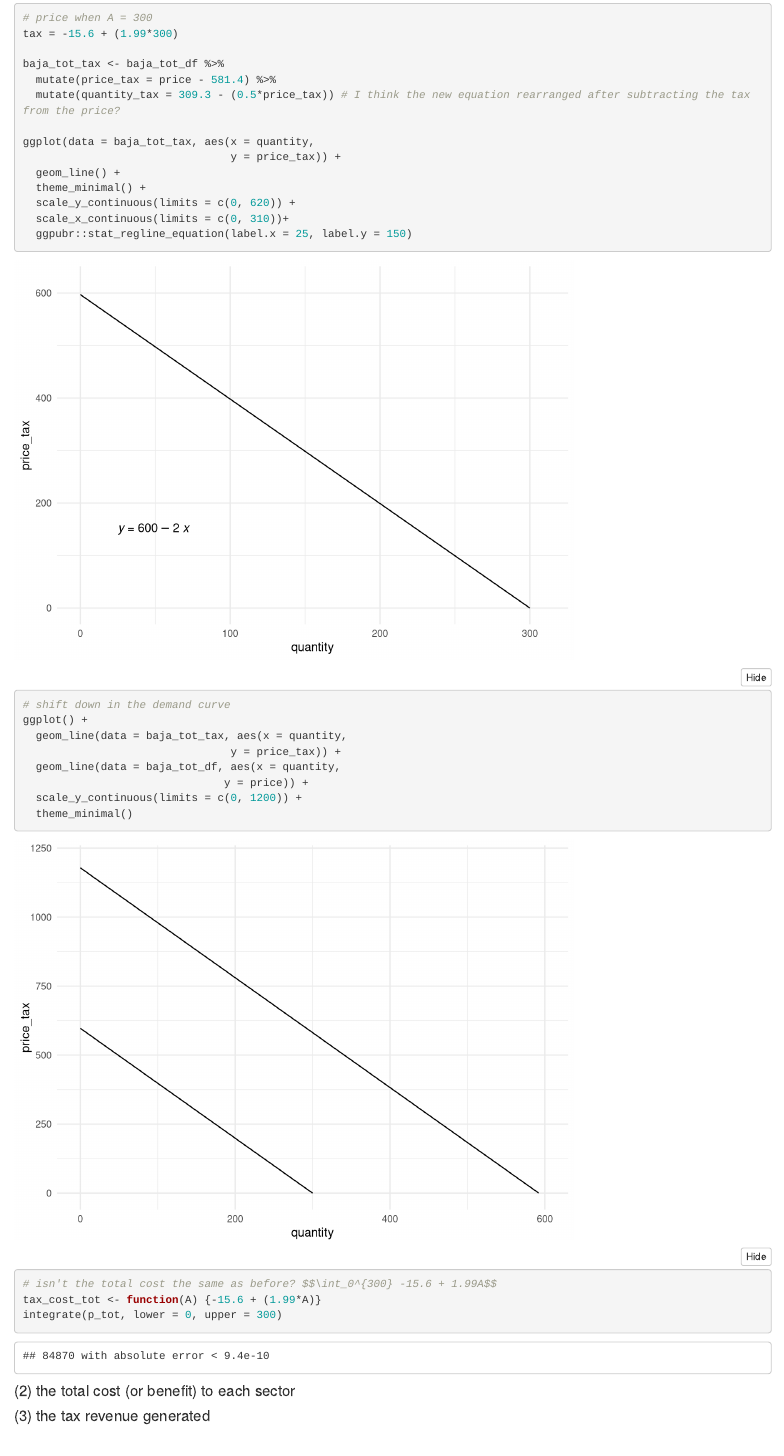
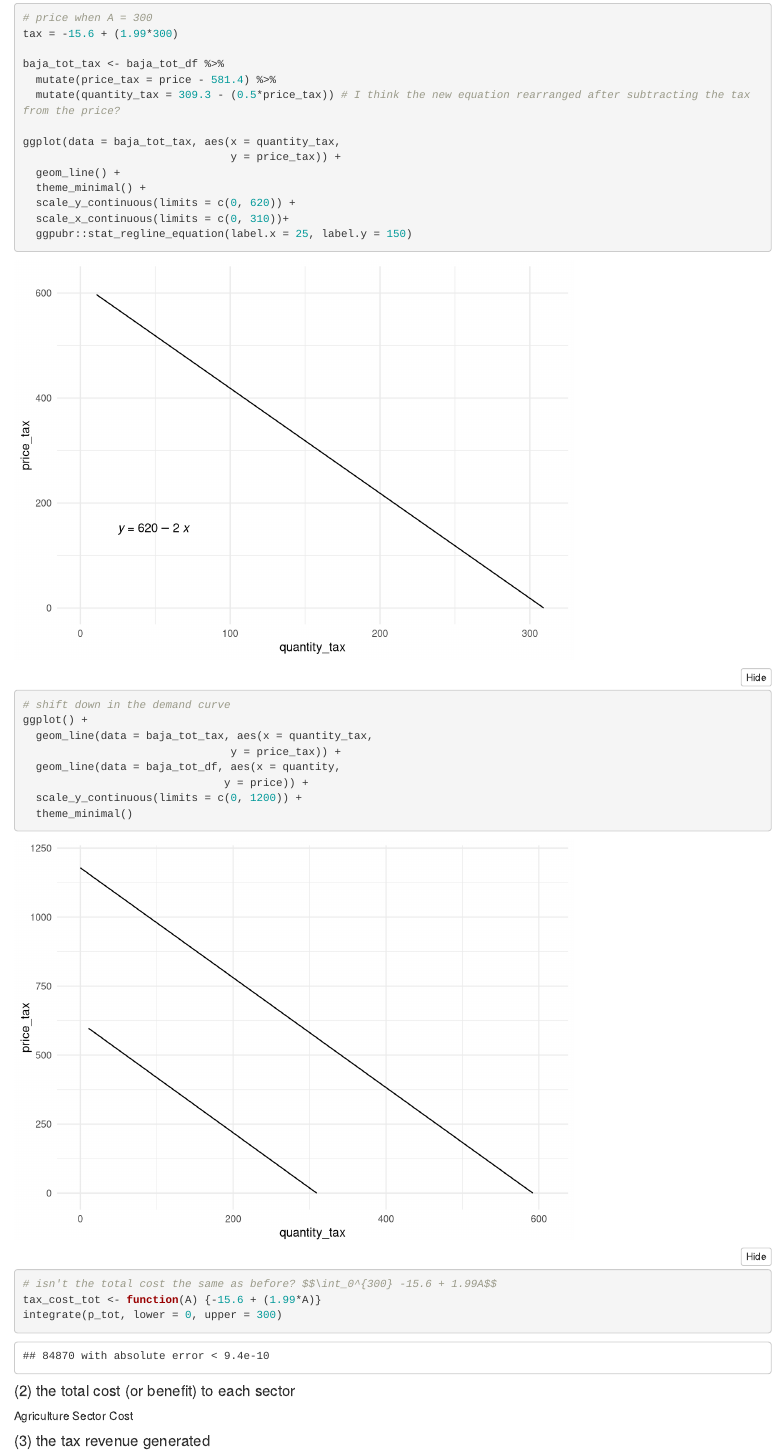
Before and after one commit to kristingill/econ_hw2, an R Markdown document (econ_hw2.Rmd): the page in a window 1100 px wide, from 10590 px down. Rendered offline with R 4.5, knitr and Pandoc, with nearby package versions; folded parts are opened; column names are cleaned by a stand-in for the janitor package.

Commit message:
to prevent merge conflicts

````diff
--- a/econ_hw2.Rmd
+++ b/econ_hw2.Rmd
@@ -285,7 +285,7 @@ baja_tot_tax <- baja_tot_df %>%
   mutate(price_tax = price - 581.4) %>%
   mutate(quantity_tax = 309.3 - (0.5*price_tax)) # I think the new equation rearranged after subtracting the tax from the price?
 
-ggplot(data = baja_tot_tax, aes(x = quantity,
+ggplot(data = baja_tot_tax, aes(x = quantity_tax,
                                 y = price_tax)) +
   geom_line() +
   theme_minimal() +
@@ -295,7 +295,7 @@ ggplot(data = baja_tot_tax, aes(x = quantity,
 
 # shift down in the demand curve
 ggplot() +
-  geom_line(data = baja_tot_tax, aes(x = quantity,
+  geom_line(data = baja_tot_tax, aes(x = quantity_tax,
                                 y = price_tax)) +
   geom_line(data = baja_tot_df, aes(x = quantity,
                                y = price)) +
@@ -308,6 +308,12 @@ integrate(p_tot, lower = 0, upper = 300)
 ```
 
 #### (2) the total cost (or benefit) to each sector
+
+Agriculture Sector Cost
+```{r}
+
+```
+
 #### (3) the tax revenue generated
 
 ### C. Water Cap and Trade
````
